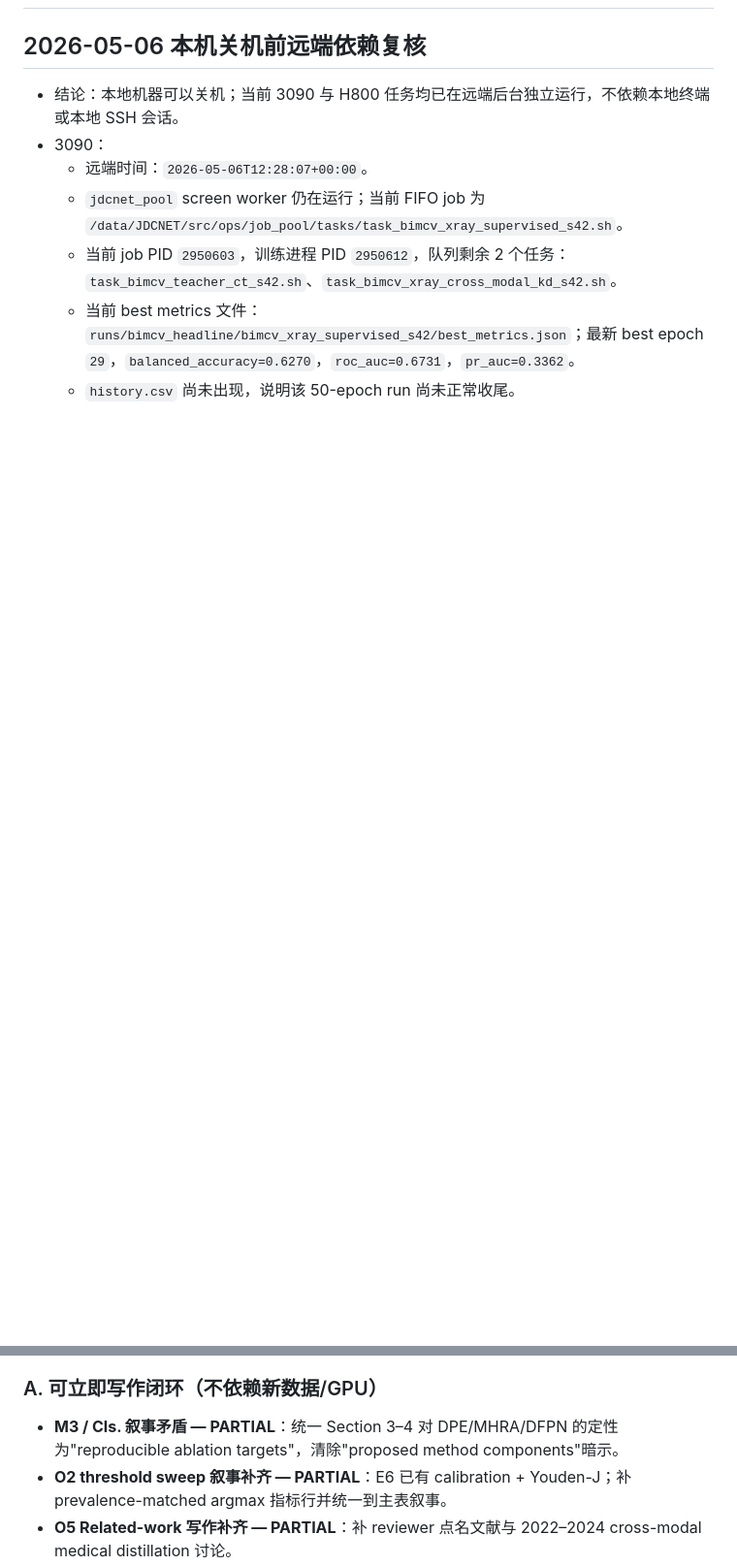
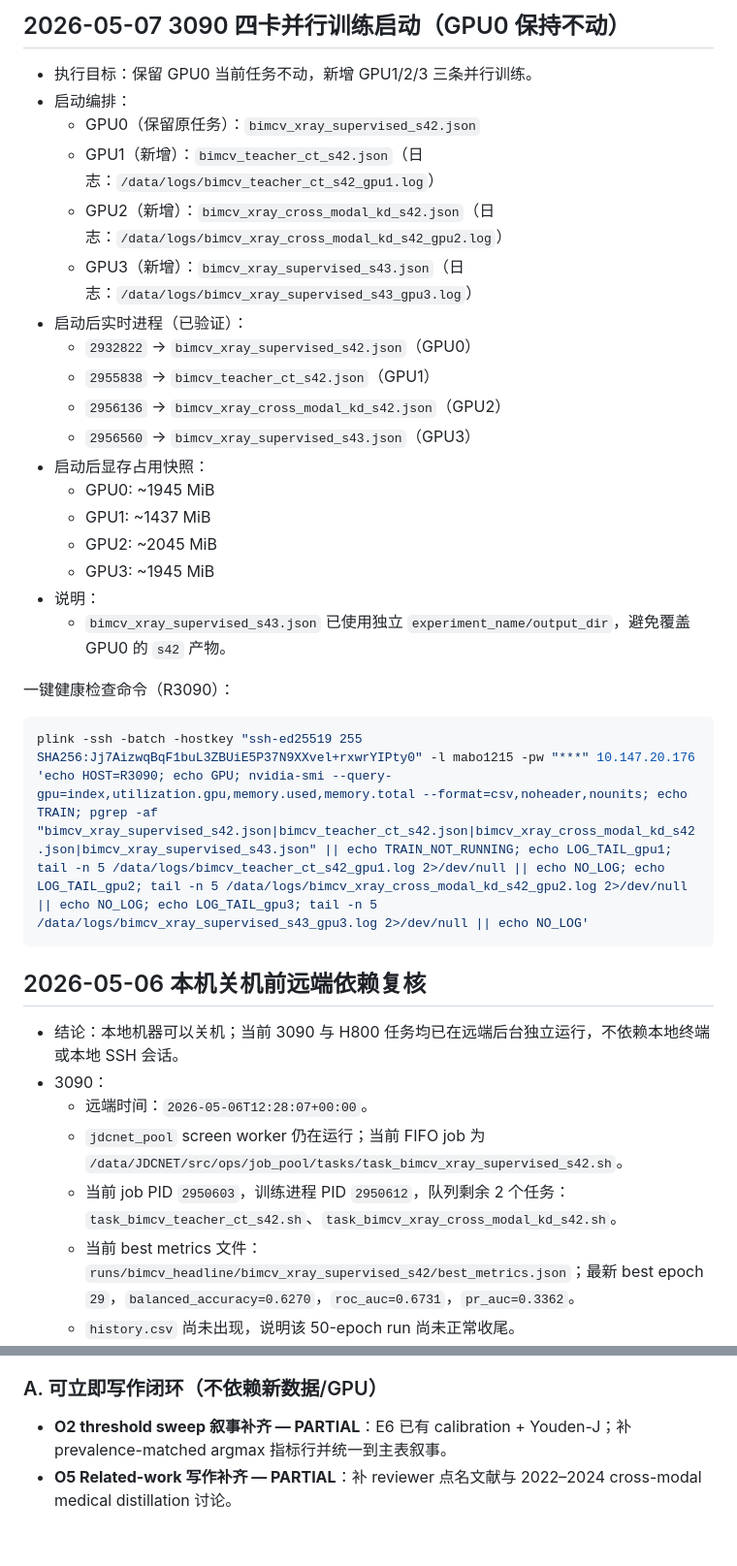
Before and after one commit to mabo1215/JDCNET, a Markdown page: docs/progress.md, 2 parts joined by grey strips. Shown at 97% size. GitHub-like rendering; blank space fills up the shorter version.

````diff
--- a/docs/progress.md
+++ b/docs/progress.md
@@ -2,3 +39,29 @@
+## 2026-05-07 3090 四卡并行训练启动（GPU0 保持不动）
+
+- 执行目标：保留 GPU0 当前任务不动，新增 GPU1/2/3 三条并行训练。
+- 启动编排：
+  - GPU0（保留原任务）：`bimcv_xray_supervised_s42.json`
+  - GPU1（新增）：`bimcv_teacher_ct_s42.json`（日志：`/data/logs/bimcv_teacher_ct_s42_gpu1.log`）
+  - GPU2（新增）：`bimcv_xray_cross_modal_kd_s42.json`（日志：`/data/logs/bimcv_xray_cross_modal_kd_s42_gpu2.log`）
+  - GPU3（新增）：`bimcv_xray_supervised_s43.json`（日志：`/data/logs/bimcv_xray_supervised_s43_gpu3.log`）
+- 启动后实时进程（已验证）：
+  - `2932822` → `bimcv_xray_supervised_s42.json`（GPU0）
+  - `2955838` → `bimcv_teacher_ct_s42.json`（GPU1）
+  - `2956136` → `bimcv_xray_cross_modal_kd_s42.json`（GPU2）
+  - `2956560` → `bimcv_xray_supervised_s43.json`（GPU3）
+- 启动后显存占用快照：
+  - GPU0: ~1945 MiB
+  - GPU1: ~1437 MiB
+  - GPU2: ~2045 MiB
+  - GPU3: ~1945 MiB
+- 说明：
+  - `bimcv_xray_supervised_s43.json` 已使用独立 `experiment_name/output_dir`，避免覆盖 GPU0 的 `s42` 产物。
+
+一键健康检查命令（R3090）：
+
+```powershell
+plink -ssh -batch -hostkey "ssh-ed25519 255 SHA256:Jj7AizwqBqF1buL3ZBUiE5P37N9XXvel+rxwrYIPty0" -l mabo1215 -pw "***" 10.147.20.176 'echo HOST=R3090; echo GPU; nvidia-smi --query-gpu=index,utilization.gpu,memory.used,memory.total --format=csv,noheader,nounits; echo TRAIN; pgrep -af "bimcv_xray_supervised_s42.json|bimcv_teacher_ct_s42.json|bimcv_xray_cross_modal_kd_s42.json|bimcv_xray_supervised_s43.json" || echo TRAIN_NOT_RUNNING; echo LOG_TAIL_gpu1; tail -n 5 /data/logs/bimcv_teacher_ct_s42_gpu1.log 2>/dev/null || echo NO_LOG; echo LOG_TAIL_gpu2; tail -n 5 /data/logs/bimcv_xray_cross_modal_kd_s42_gpu2.log 2>/dev/null || echo NO_LOG; echo LOG_TAIL_gpu3; tail -n 5 /data/logs/bimcv_xray_supervised_s43_gpu3.log 2>/dev/null || echo NO_LOG'
+```
 
 ## 2026-05-06 本机关机前远端依赖复核
 
@@ -210,7 +273,6 @@
 
 ### A. 可立即写作闭环（不依赖新数据/GPU）
 
-- **M3 / Cls. 叙事矛盾 — PARTIAL**：统一 Section 3–4 对 DPE/MHRA/DFPN 的定性为"reproducible ablation targets"，清除"proposed method components"暗示。
 - **O2 threshold sweep 叙事补齐 — PARTIAL**：E6 已有 calibration + Youden-J；补 prevalence-matched argmax 指标行并统一到主表叙事。
 - **O5 Related-work 写作补齐 — PARTIAL**：补 reviewer 点名文献与 2022–2024 cross-modal medical distillation 讨论。
 
````
Also changed, not shown: other parts of docs/progress.md (+44 -13 lines), docs/progress_BIMCV_May5-6.md (+36 -0 lines).
